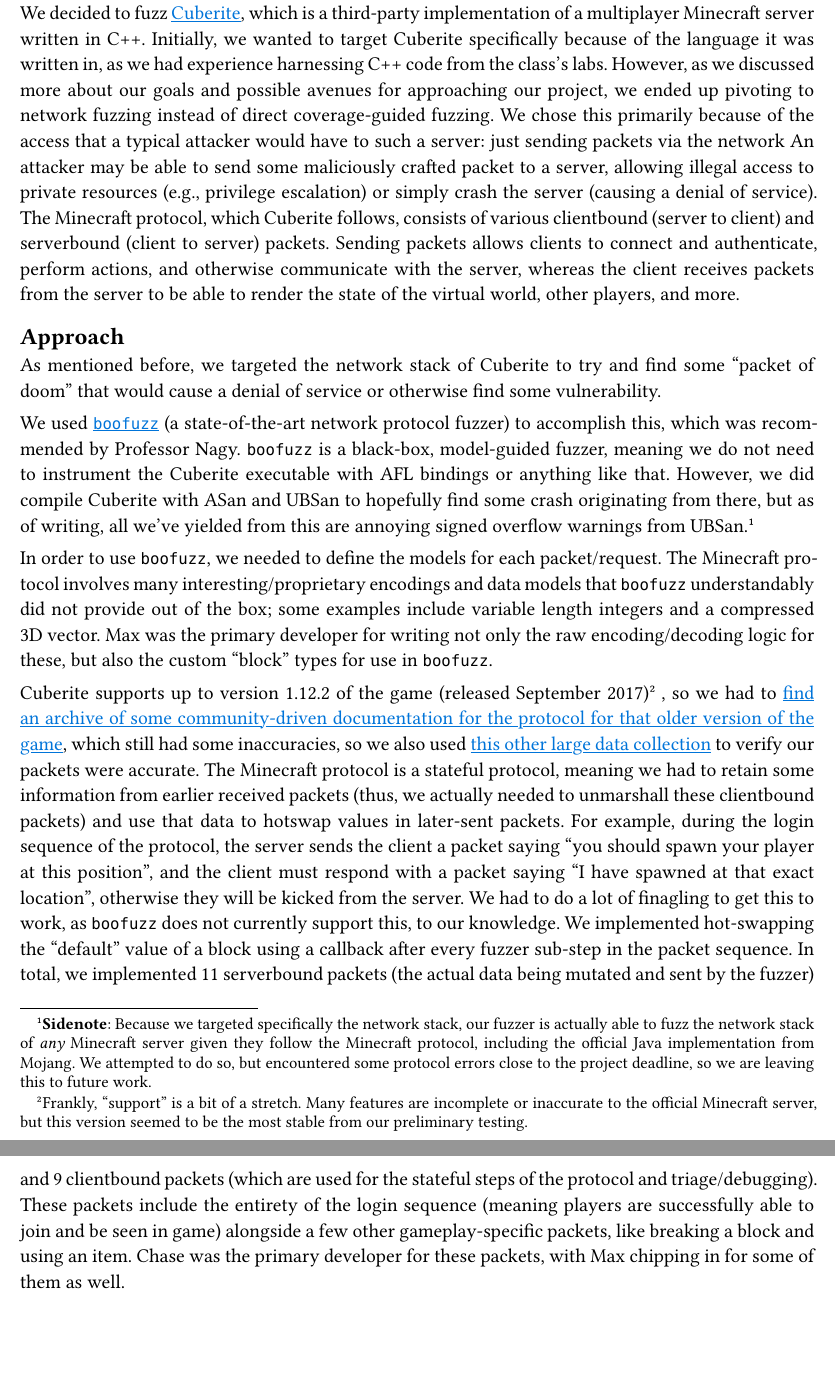
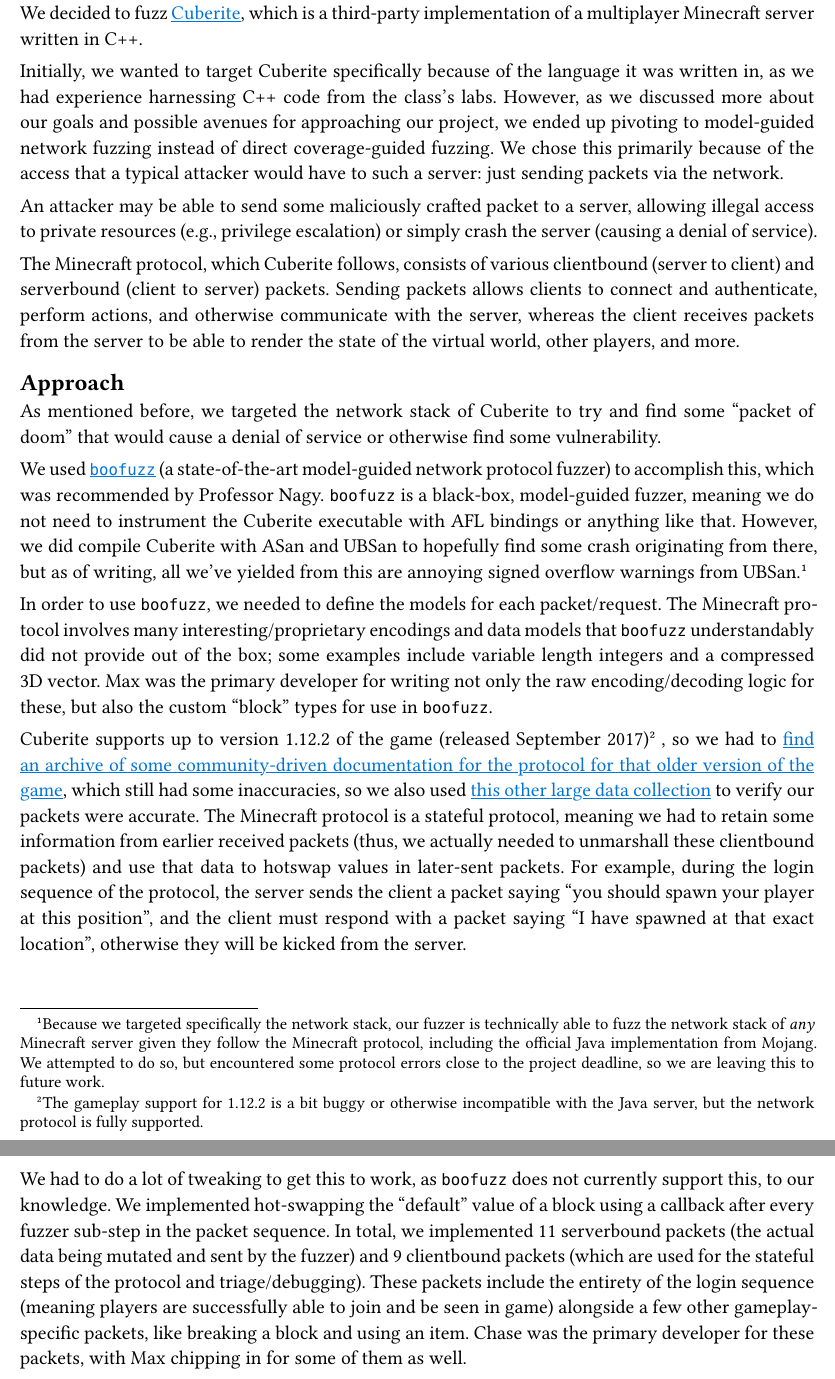
Before and after one commit to ChaseParate/cuberite-fuzzing, a Typst document (report/report.typ): two parts of pages 1 and 2 of 2, joined at a grey line, cut so that both start at the same text, the shorter picture padded with empty space. Compiled offline with Typst 0.15.

Commit message:
a couple tweaks on the first two report sections

```diff
--- a/report/report.typ
+++ b/report/report.typ
@@ -41,11 +44,11 @@
 // How we approached fuzzing this---network stack.
 As mentioned before, we targeted the network stack of Cuberite to try and find some "packet of doom" that would cause a denial of service or otherwise find some vulnerability.
 
-We used #link("https://boofuzz.readthedocs.io/en/stable/")[`boofuzz`] (a state-of-the-art network protocol fuzzer) to accomplish this, which was recommended by Professor Nagy.
+We used #link("https://boofuzz.readthedocs.io/en/stable/")[`boofuzz`] (a state-of-the-art model-guided network protocol fuzzer) to accomplish this, which was recommended by Professor Nagy.
 `boofuzz` is a black-box, model-guided fuzzer, meaning we do not need to instrument the Cuberite executable with AFL bindings or anything like that.
 However, we did compile Cuberite with ASan and UBSan to hopefully find some crash originating from there, but as of writing, all we've yielded from this are annoying signed overflow warnings from UBSan.
 #footnote[
-  *Sidenote*: Because we targeted specifically the network stack, our fuzzer is actually able to fuzz the network stack of _any_ Minecraft server given they follow the Minecraft protocol, including the official Java implementation from Mojang.
+  Because we targeted specifically the network stack, our fuzzer is technically able to fuzz the network stack of _any_ Minecraft server given they follow the Minecraft protocol, including the official Java implementation from Mojang.
   We attempted to do so, but encountered some protocol errors close to the project deadline, so we are leaving this to future work.
 ]
 
@@ -55,13 +58,13 @@
 
 Cuberite supports up to version 1.12.2 of the game (released September 2017)
 #footnote[
-  Frankly, "support" is a bit of a stretch.
-  Many features are incomplete or inaccurate to the official Minecraft server, but this version seemed to be the most stable from our preliminary testing.
+  The gameplay support for 1.12.2 is a bit buggy or otherwise incompatible with the Java server, but the network protocol is fully supported.
 ]
 , so we had to #link("https://c4k3.github.io/wiki.vg/Protocol.html")[find an archive of some community-driven documentation for the protocol for that older version of the game], which still had some inaccuracies, so we also used #link("https://github.com/prismarinejs/minecraft-data")[this other large data collection] to verify our packets were accurate.
 The Minecraft protocol is a stateful protocol, meaning we had to retain some information from earlier received packets (thus, we actually needed to unmarshall these clientbound packets) and use that data to hotswap values in later-sent packets.
 For example, during the login sequence of the protocol, the server sends the client a packet saying "you should spawn your player at this position", and the client must respond with a packet saying "I have spawned at that exact location", otherwise they will be kicked from the server.
-We had to do a lot of finagling to get this to work, as `boofuzz` does not currently support this, to our knowledge.
+
+We had to do a lot of tweaking to get this to work, as `boofuzz` does not currently support this, to our knowledge.
 We implemented hot-swapping the "default" value of a block using a callback after every fuzzer sub-step in the packet sequence.
 In total, we implemented 11 serverbound packets (the actual data being mutated and sent by the fuzzer) and 9 clientbound packets (which are used for the stateful steps of the protocol and triage/debugging).
 These packets include the entirety of the login sequence (meaning players are successfully able to join and be seen in game) alongside a few other gameplay-specific packets, like breaking a block and using an item.
```
Also changed, not shown: report/report.typ (7 more changed lines).
